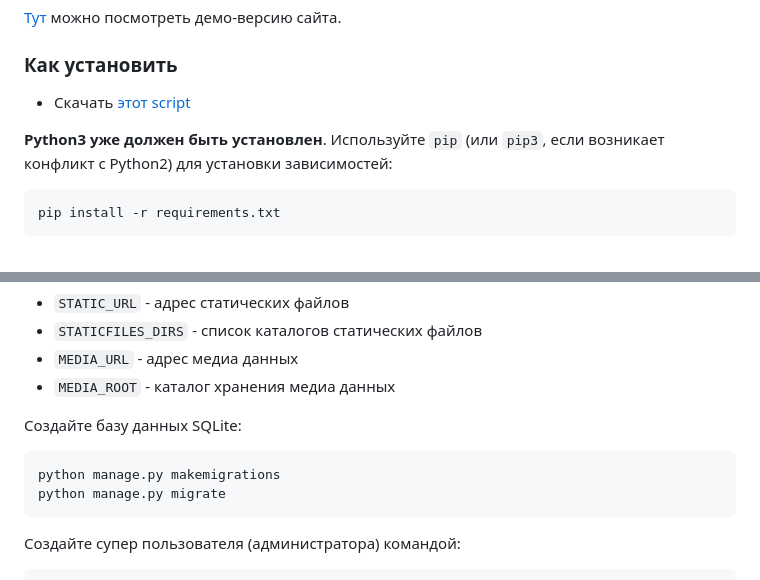
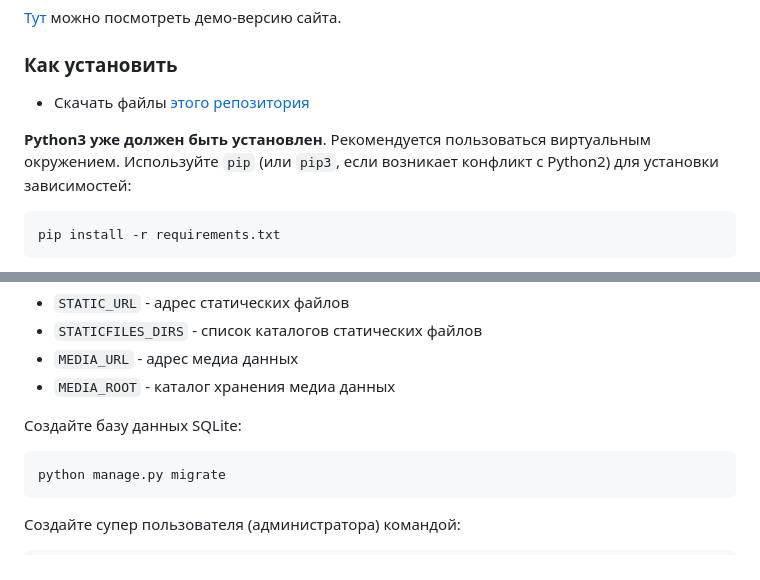
Before and after one commit to Kilsik/Billboard, a Markdown page: README.md, 2 parts joined by grey strips. Rendered like a GitHub page.

````diff
--- a/README.md
+++ b/README.md
@@ -8,9 +8,10 @@
 
 ### Как установить
 
-* Скачать [этот script](https://github.com/Kilsik/Billboard)
+* Скачать файлы [этого репозитория](https://github.com/Kilsik/Billboard)
 
 **Python3 уже должен быть установлен**.
+Рекомендуется пользоваться виртуальным окружением.
 Используйте `pip` (или `pip3`, если возникает конфликт с Python2) для установки зависимостей:
 ```sh
 pip install -r requirements.txt
@@ -30,7 +31,6 @@ pip install -r requirements.txt
 Создайте базу данных SQLite:
 
 ```sh
-python manage.py makemigrations
 python manage.py migrate
 ```
 
````
